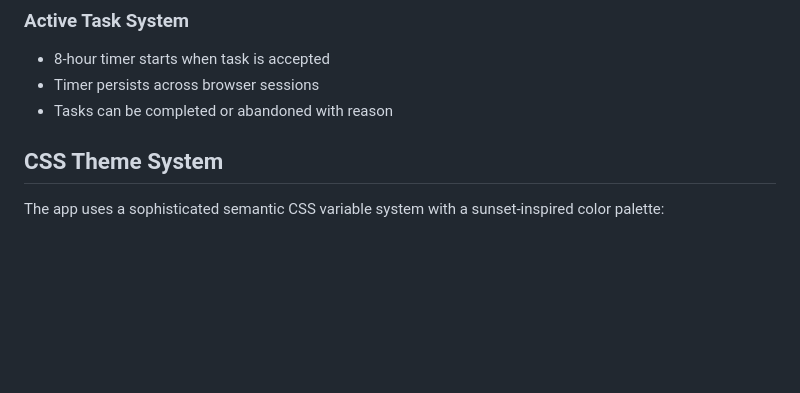
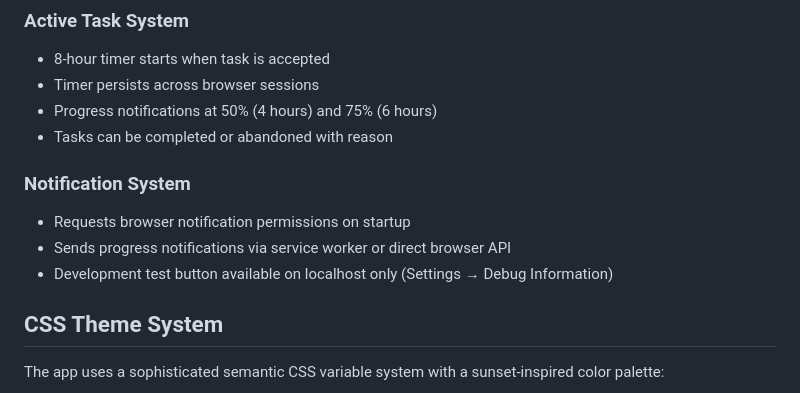
Before and after one commit to hamburger1984/do-this.today, a Markdown page: CLAUDE.md, the part around one of its changes. Drawn GitHub-style; blank space fills up the shorter version.

```diff
--- a/CLAUDE.md
+++ b/CLAUDE.md
@@ -105,7 +105,13 @@ Tasks have four states:
 ### Active Task System
 - 8-hour timer starts when task is accepted
 - Timer persists across browser sessions
+- Progress notifications at 50% (4 hours) and 75% (6 hours)
 - Tasks can be completed or abandoned with reason
+
+### Notification System
+- Requests browser notification permissions on startup
+- Sends progress notifications via service worker or direct browser API
+- Development test button available on localhost only (Settings → Debug Information)
 
 ## CSS Theme System
 
```
Also changed, not shown: other parts of CLAUDE.md (+35 -0 lines), .agent-instructions.md (deleted, +0 -178 lines).
